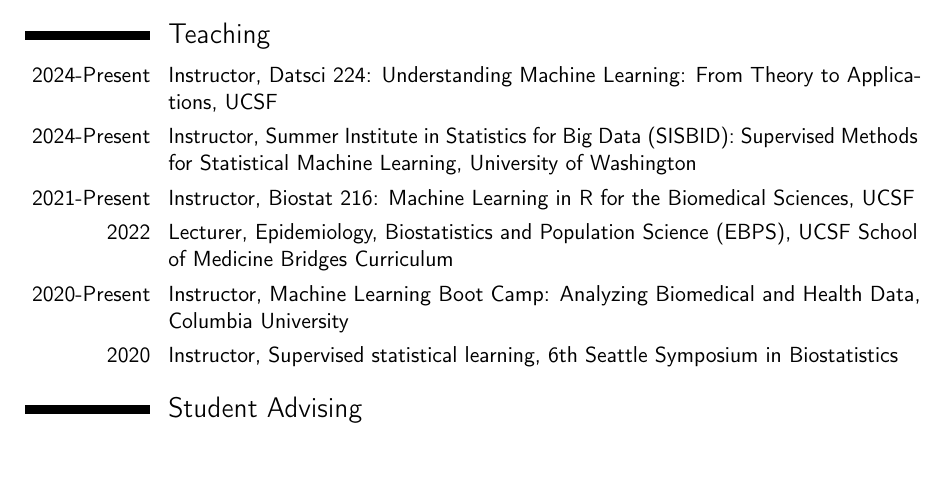
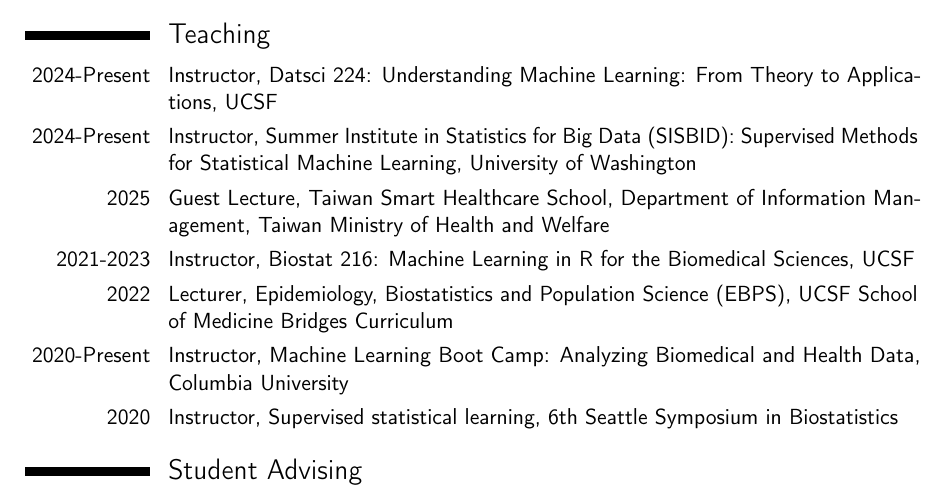
Before and after one commit to jjfeng/jjfeng.github.io, a LaTeX CV (cv.tex): part of page 5 of 7, cut so that both start at the same text, the shorter picture padded with empty space. Compiled offline with pdfLaTeX.

Commit message:
update cv

```diff
--- a/cv.tex
+++ b/cv.tex
@@ -205,10 +205,12 @@
 \section{Teaching}
 \cvitem{2024-Present}{Instructor, Datsci 224: Understanding Machine Learning: From Theory to Applications, UCSF}
 \cvitem{2024-Present}{Instructor, Summer Institute in Statistics for Big Data (SISBID): Supervised Methods for Statistical Machine Learning, University of Washington}
-\cvitem{2021-Present}{Instructor, Biostat 216: Machine Learning in R for the Biomedical Sciences, UCSF}
+\cvitem{2025}{Guest Lecture, Taiwan Smart Healthcare School, Department of Information Management, Taiwan Ministry of Health and Welfare}
+\cvitem{2021-2023}{Instructor, Biostat 216: Machine Learning in R for the Biomedical Sciences, UCSF}
 \cvitem{2022}{Lecturer, Epidemiology, Biostatistics and Population Science (EBPS), UCSF School of Medicine Bridges Curriculum}
 \cvitem{2020-Present}{Instructor, Machine Learning Boot Camp: Analyzing Biomedical and Health Data, Columbia University}
 \cvitem{2020}{Instructor, Supervised statistical learning, 6th Seattle Symposium in Biostatistics}
+% guest lecture oct 2025, CPH 270
 
 \section{Student Advising}
 \cvitem{2025-Present}{Siyu Zhou, Postdoctoral researcher}
```
Also changed, not shown: cv.pdf.
